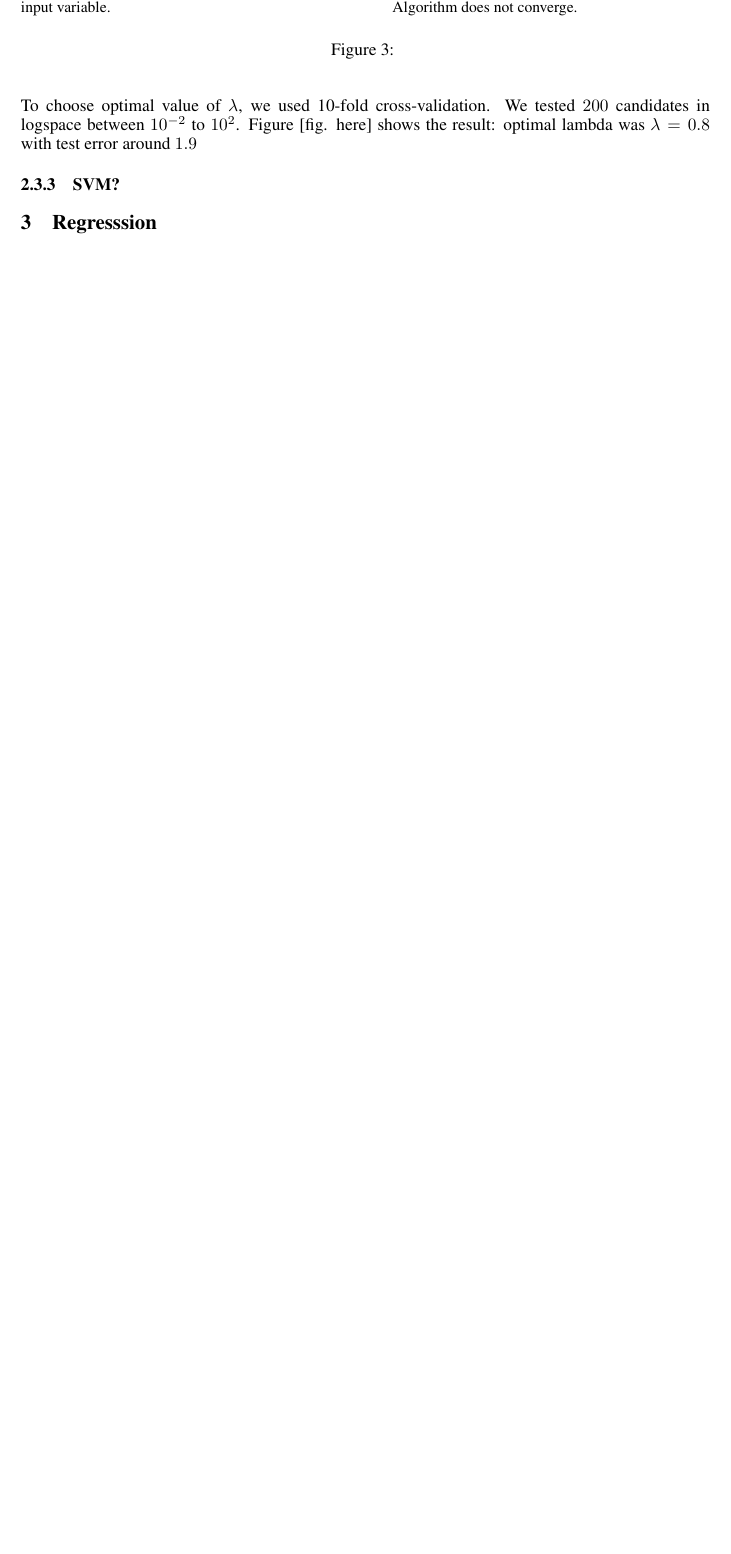
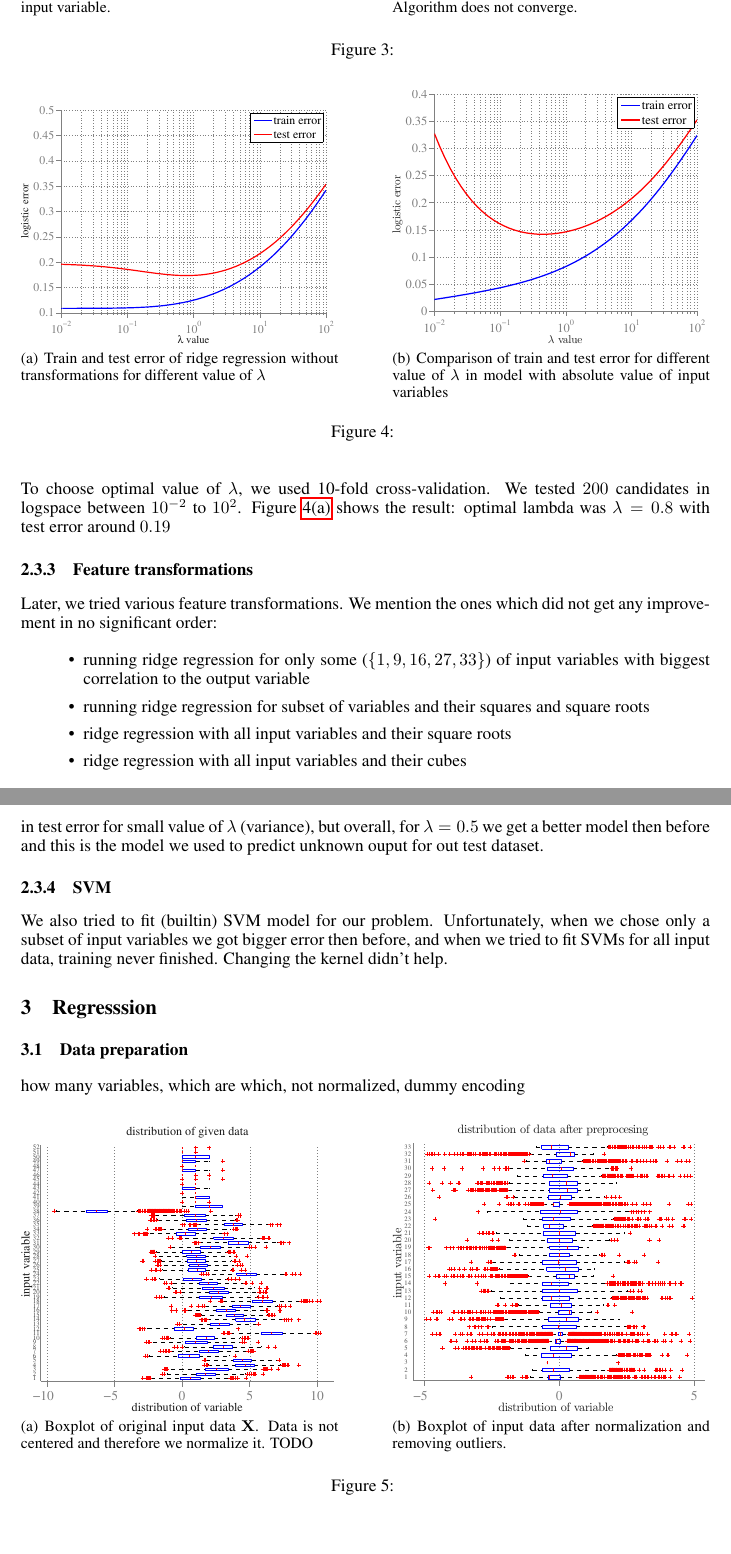
Before and after one commit to sygi/ml-projects, a LaTeX paper (raport/raport.tex): part of page 3 of 3 before the commit and two parts of pages 3 and 4 of 4 after it, the two joined at a grey line, cut so that both start at the same text, the shorter picture padded with empty space. Compiled offline with pdfLaTeX.

Commit message:
regression dummy encoding

```diff
--- a/raport/raport.tex
+++ b/raport/raport.tex
@@ -61,23 +61,55 @@ Unfortunately even in this setting algorithm did not converge (figure \ref{fig:g
 \begin{figure}[!t]
 \center
 
-\subfigure[Prediction of output variable based only on $9$-th input variable.]{\includegraphics[width=2.5in]{../figures/gd-prediction-crop.pdf} \label{fig:gdPrediction}}
+\subfigure[Prediction of output variable based only on $9$-th input variable.]{\includegraphics[width=2.5in]{../figures/classif/gd-prediction-crop.pdf} \label{fig:gdPrediction}}
 \hfill
-\subfigure[Gradient norm in unpenalized gradient descent. Algorithm does not converge.]{\includegraphics[width=2.5in]{../figures/gradient9-crop.pdf} \label{fig:gdGradient}}
+\subfigure[Gradient norm in unpenalized gradient descent. Algorithm does not converge.]{\includegraphics[width=2.5in]{../figures/classif/gradient9-crop.pdf} \label{fig:gdGradient}}
 \caption{}
 \end{figure}
 \end{subsubsection}
 \begin{subsubsection}{Penalized logistic regression}
 We did a lot of experiments using penalized logistic regression. As converging using gradient descent was slow, we wrote a Hessian-based version.
 
-To choose optimal value of $\lambda$, we used 10-fold cross-validation. We tested $200$ candidates in logspace between $10^{-2}$ to $10^2$. Figure [fig. here] shows the result: optimal lambda was $\lambda = 0.8$ with test error around $1.9$
+To choose optimal value of $\lambda$, we used 10-fold cross-validation. We tested $200$ candidates in logspace between $10^{-2}$ to $10^2$. Figure \ref{fig:lambda} shows the result: optimal lambda was $\lambda = 0.8$ with test error around $0.19$
+
+\begin{figure}[!t]
+\center
+
+\subfigure[Train and test error of ridge regression without transformations for different value of $\lambda$]{\includegraphics[width=2.5in]{../figures/classif/lambda-crop.pdf} \label{fig:lambda}}
+\hfill
+\subfigure[Comparison of train and test error for different value of $\lambda$ in model with absolute value of input variables]{\includegraphics[width=2.5in]{../figures/classif/lambda_abs-crop.pdf} \label{fig:lambda-abs}}
+\caption{}
+\end{figure}
+
+\begin{subsubsection}{Feature transformations}
+Later, we tried various feature transformations. We mention the ones which did not get any improvement in no significant order:
+\begin{itemize}
+
+\item running ridge regression for only some ($\{1, 9, 16, 27, 33\}$) of input variables with biggest correlation to the output variable
+\item running ridge regression for subset of variables and their squares and square roots
+\item ridge regression with all input variables and their square roots
+\item ridge regression with all input variables and their cubes
+\end{itemize}
+
+On the other hand, we got similiar improvement (logistic error went down to around $0.15$) for both adding squares and absolute value of every input variable. The result of cross-validation for different $\lambda$ and all variables and their absolute value is shown on figure \ref{fig:lambda-abs}. As expected, we observe increase in test error for small value of $\lambda$ (variance), but overall, for $\lambda = 0.5$ we get a better model then before and this is the model we used to predict unknown ouput for out test dataset.
 \end{subsubsection}
-\begin{subsubsection}{SVM?}
+\end{subsubsection}
+\begin{subsubsection}{SVM}
+We also tried to fit (builtin) SVM model for our problem. Unfortunately, when we chose only a subset of input variables we got bigger error then before, and when we tried to fit SVMs for all input data, training never finished. Changing the kernel didn't help.
 \end{subsubsection}
 \end{subsection}
 \end{section}
-
 \begin{section}{Regresssion}
+\begin{subsection}{Data preparation}
+how many variables, which are which, not normalized, dummy encoding
+\begin{figure}[!h]
+\center
+\subfigure[Boxplot of original input data $\mathbf{X}$. Data is not centered and therefore we normalize it. TODO]{\includegraphics[width=2.5in]{../figures/boxplot_before_r-crop.pdf} \label{fig:boxplotBefore}}
+\hfill
+\subfigure[Boxplot of input data after normalization and removing outliers.]{\includegraphics[width=2.5in]{../figures/classif/boxplot_after-crop.pdf} \label{fig:boxplotAfter}}
+\caption{}
+\end{figure}
+\end{subsection}
 \end{section}
 
 \end{document}
```
Also changed, not shown: figures/boxplot_before_r-crop.pdf (added), figures/boxplot_before_r.pdf (added), figures/classif/bar_ycorrelation-crop.pdf (renamed from figures/bar_ycorrelation-crop.pdf), figures/classif/bar_ycorrelation.pdf (renamed from figures/bar_ycorrelation.pdf), figures/classif/beta9-crop.pdf (renamed from figures/beta9-crop.pdf), figures/classif/beta9.pdf (renamed from figures/beta9.pdf), figures/classif/boxplot_after-crop.pdf (renamed from figures/boxplot_after-crop.pdf), figures/classif/boxplot_after.pdf (renamed from figures/boxplot_after.pdf), figures/classif/boxplot_before-crop.pdf (renamed from figures/boxplot_before-crop.pdf), figures/classif/boxplot_before.pdf (renamed from figures/boxplot_before.pdf), figures/classif/column9-beta.png (renamed from figures/column9-beta.png), figures/classif/column9-gradient.png (renamed from figures/column9-gradient.png), figures/classif/correlation.png (renamed from figures/correlation.png), figures/classif/gd-prediction-crop.pdf (renamed from figures/gd-prediction-crop.pdf), 14 more files, 3 other files.
